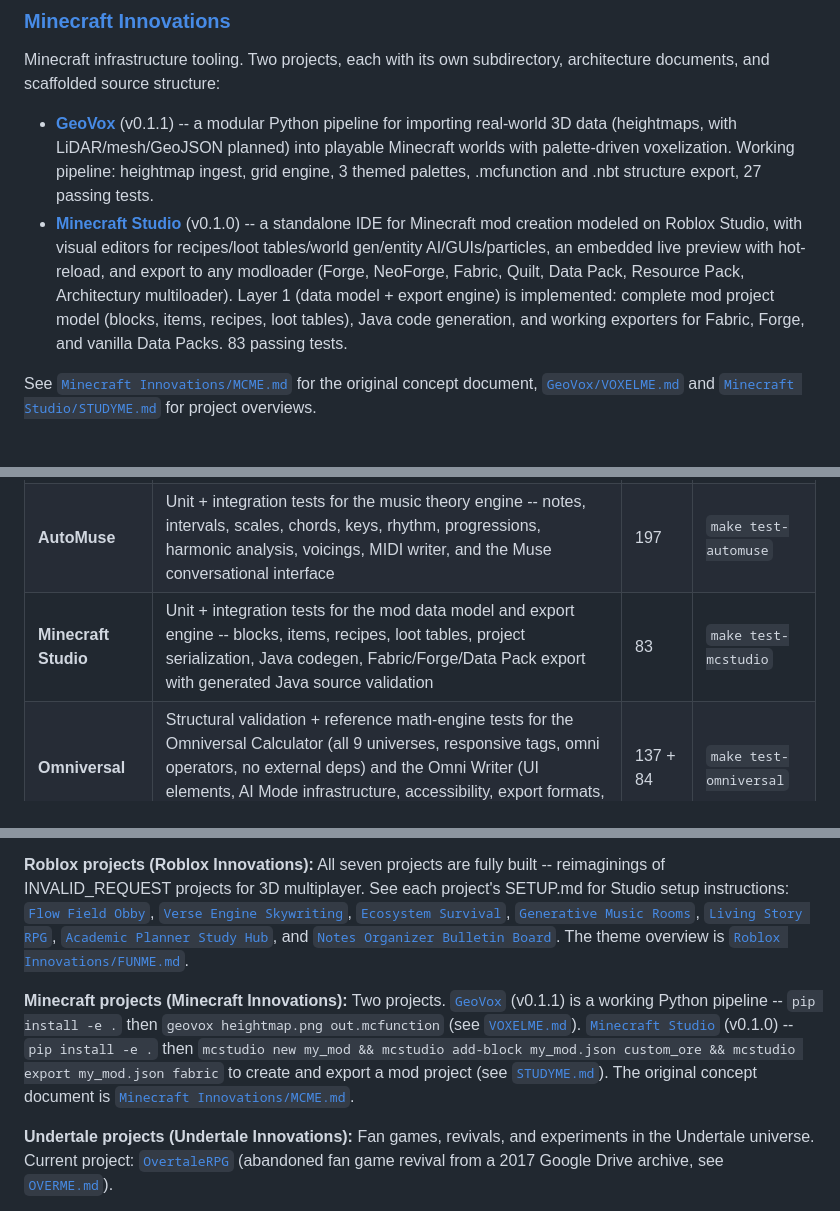
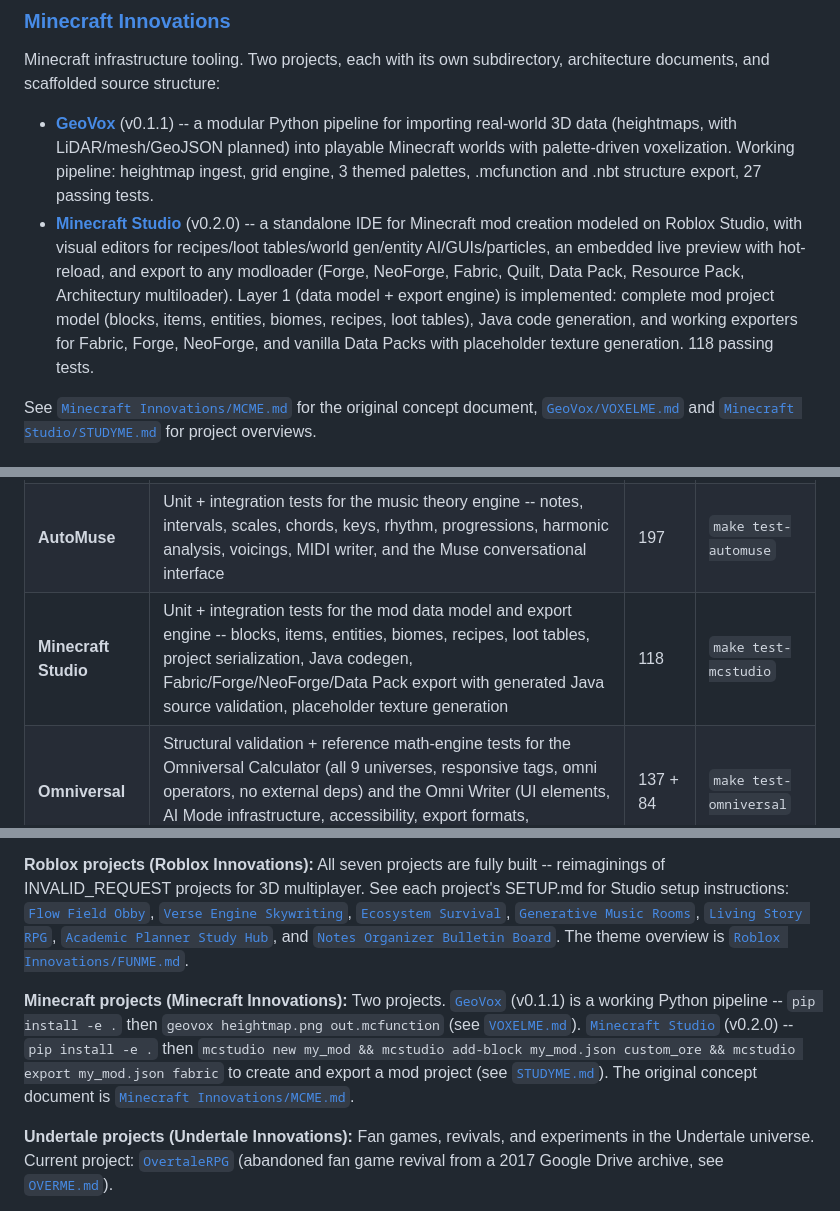
Before and after one commit to EvangAI-777/Fun-Innovation, a Markdown page: README.md, 3 parts joined by grey strips. Drawn GitHub-style.

```diff
--- a/README.md
+++ b/README.md
@@ -37,7 +37,7 @@ See [`Roblox Innovations/FUNME.md`](./Roblox%20Innovations/FUNME.md) for the the
 Minecraft infrastructure tooling. Two projects, each with its own subdirectory, architecture documents, and scaffolded source structure:
 
 - **[GeoVox](./Minecraft%20Innovations/GeoVox/)** (v0.1.1) -- a modular Python pipeline for importing real-world 3D data (heightmaps, with LiDAR/mesh/GeoJSON planned) into playable Minecraft worlds with palette-driven voxelization. Working pipeline: heightmap ingest, grid engine, 3 themed palettes, .mcfunction and .nbt structure export, 27 passing tests.
-- **[Minecraft Studio](./Minecraft%20Innovations/Minecraft%20Studio/)** (v0.1.0) -- a standalone IDE for Minecraft mod creation modeled on Roblox Studio, with visual editors for recipes/loot tables/world gen/entity AI/GUIs/particles, an embedded live preview with hot-reload, and export to any modloader (Forge, NeoForge, Fabric, Quilt, Data Pack, Resource Pack, Architectury multiloader). Layer 1 (data model + export engine) is implemented: complete mod project model (blocks, items, recipes, loot tables), Java code generation, and working exporters for Fabric, Forge, and vanilla Data Packs. 83 passing tests.
+- **[Minecraft Studio](./Minecraft%20Innovations/Minecraft%20Studio/)** (v0.2.0) -- a standalone IDE for Minecraft mod creation modeled on Roblox Studio, with visual editors for recipes/loot tables/world gen/entity AI/GUIs/particles, an embedded live preview with hot-reload, and export to any modloader (Forge, NeoForge, Fabric, Quilt, Data Pack, Resource Pack, Architectury multiloader). Layer 1 (data model + export engine) is implemented: complete mod project model (blocks, items, entities, biomes, recipes, loot tables), Java code generation, and working exporters for Fabric, Forge, NeoForge, and vanilla Data Packs with placeholder texture generation. 118 passing tests.
 
 See [`Minecraft Innovations/MCME.md`](./Minecraft%20Innovations/MCME.md) for the original concept document, [`GeoVox/VOXELME.md`](./Minecraft%20Innovations/GeoVox/VOXELME.md) and [`Minecraft Studio/STUDYME.md`](./Minecraft%20Innovations/Minecraft%20Studio/STUDYME.md) for project overviews.
 
@@ -79,7 +79,7 @@ All tests run through pytest and are wired into CI (GitHub Actions) and a top-le
 | **Roblox Static Analysis** | Python-based static analysis of all 28 Luau scripts -- architecture conformance, deprecated API detection, config sanity, cross-module references, documentation, PoetryEngine template integrity | 102 | `make test-roblox` |
 | **Original Projects** | Functional tests for verse_engine.py (word banks, voice configs, template integrity, all generation modes) and living_story.py (personality tracking, trait logic, story state, scenario playthroughs) | 48 | `make test-originals` |
 | **AutoMuse** | Unit + integration tests for the music theory engine -- notes, intervals, scales, chords, keys, rhythm, progressions, harmonic analysis, voicings, MIDI writer, and the Muse conversational interface | 197 | `make test-automuse` |
-| **Minecraft Studio** | Unit + integration tests for the mod data model and export engine -- blocks, items, recipes, loot tables, project serialization, Java codegen, Fabric/Forge/Data Pack export with generated Java source validation | 83 | `make test-mcstudio` |
+| **Minecraft Studio** | Unit + integration tests for the mod data model and export engine -- blocks, items, entities, biomes, recipes, loot tables, project serialization, Java codegen, Fabric/Forge/NeoForge/Data Pack export with generated Java source validation, placeholder texture generation | 118 | `make test-mcstudio` |
 | **Omniversal** | Structural validation + reference math-engine tests for the Omniversal Calculator (all 9 universes, responsive tags, omni operators, no external deps) and the Omni Writer (UI elements, AI Mode infrastructure, accessibility, export formats, localStorage, word count, HTML-to-markdown conversion) | 137 + 84 | `make test-omniversal` |
 
 Run everything: `make test`
@@ -107,7 +107,7 @@ Seven standalone projects -- five browser-based HTML apps and two terminal-based
 All seven projects are fully built -- reimaginings of INVALID_REQUEST projects for 3D multiplayer. See each project's SETUP.md for Studio setup instructions: [`Flow Field Obby`](./Roblox%20Innovations/Flow%20Field%20Obby/SETUP.md), [`Verse Engine Skywriting`](./Roblox%20Innovations/Verse%20Engine%20Skywriting/SETUP.md), [`Ecosystem Survival`](./Roblox%20Innovations/Ecosystem%20Survival/SETUP.md), [`Generative Music Rooms`](./Roblox%20Innovations/Generative%20Music%20Rooms/SETUP.md), [`Living Story RPG`](./Roblox%20Innovations/Living%20Story%20RPG/SETUP.md), [`Academic Planner Study Hub`](./Roblox%20Innovations/Academic%20Planner%20Study%20Hub/SETUP.md), and [`Notes Organizer Bulletin Board`](./Roblox%20Innovations/Notes%20Organizer%20Bulletin%20Board/SETUP.md). The theme overview is [`Roblox Innovations/FUNME.md`](./Roblox%20Innovations/FUNME.md).
 
 **Minecraft projects (Minecraft Innovations):**
-Two projects. [`GeoVox`](./Minecraft%20Innovations/GeoVox/) (v0.1.1) is a working Python pipeline -- `pip install -e .` then `geovox heightmap.png out.mcfunction` (see [`VOXELME.md`](./Minecraft%20Innovations/GeoVox/VOXELME.md)). [`Minecraft Studio`](./Minecraft%20Innovations/Minecraft%20Studio/) (v0.1.0) -- `pip install -e .` then `mcstudio new my_mod && mcstudio add-block my_mod.json custom_ore && mcstudio export my_mod.json fabric` to create and export a mod project (see [`STUDYME.md`](./Minecraft%20Innovations/Minecraft%20Studio/STUDYME.md)). The original concept document is [`Minecraft Innovations/MCME.md`](./Minecraft%20Innovations/MCME.md).
+Two projects. [`GeoVox`](./Minecraft%20Innovations/GeoVox/) (v0.1.1) is a working Python pipeline -- `pip install -e .` then `geovox heightmap.png out.mcfunction` (see [`VOXELME.md`](./Minecraft%20Innovations/GeoVox/VOXELME.md)). [`Minecraft Studio`](./Minecraft%20Innovations/Minecraft%20Studio/) (v0.2.0) -- `pip install -e .` then `mcstudio new my_mod && mcstudio add-block my_mod.json custom_ore && mcstudio export my_mod.json fabric` to create and export a mod project (see [`STUDYME.md`](./Minecraft%20Innovations/Minecraft%20Studio/STUDYME.md)). The original concept document is [`Minecraft Innovations/MCME.md`](./Minecraft%20Innovations/MCME.md).
 
 **Undertale projects (Undertale Innovations):**
 Fan games, revivals, and experiments in the Undertale universe. Current project: [`OvertaleRPG`](./Undertale%20Innovations/OvertaleRPG/) (abandoned fan game revival from a 2017 Google Drive archive, see [`OVERME.md`](./Undertale%20Innovations/OvertaleRPG/OVERME.md)).
```
Also changed, not shown: Minecraft Innovations/Minecraft Studio/STUDYME.md (+13 -9 lines).
